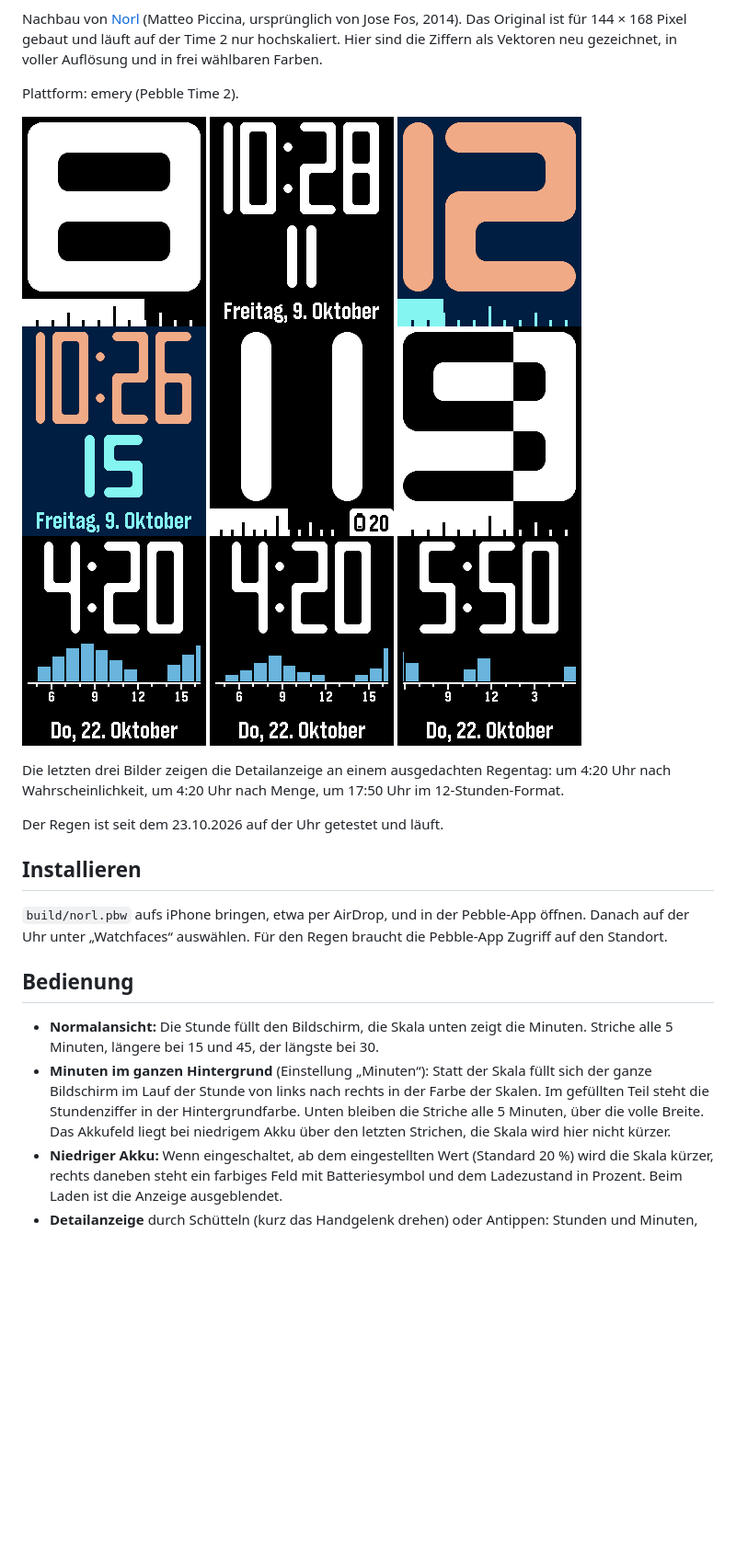
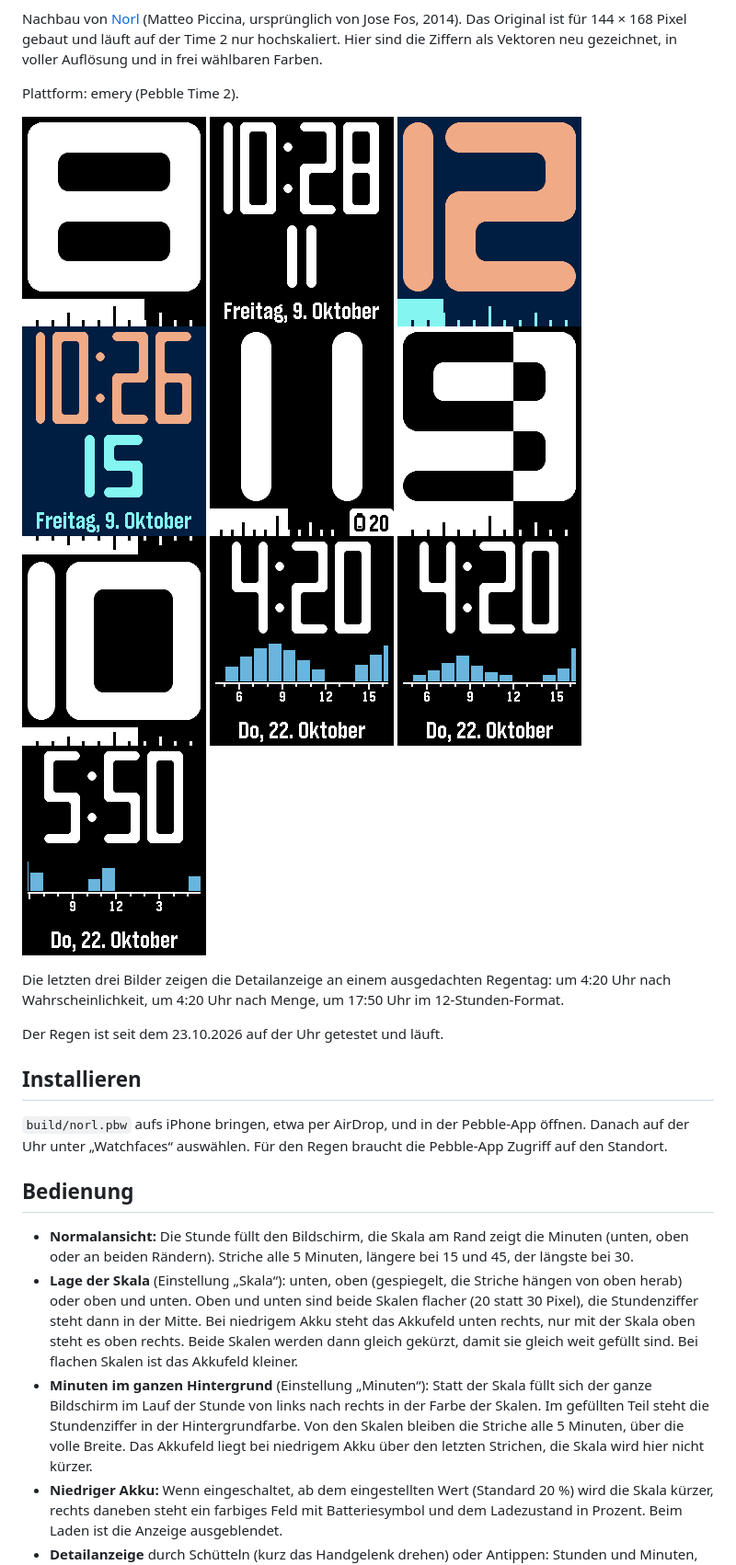
Before and after one commit to T-o-n-i/pebble-norl-T2, a Markdown page: README.md, the part around one of its changes. Shown at 92% size. GitHub-like rendering; pictures changed too: screenshots/skala-oben-unten.png (added); blank space fills up the shorter version.

```diff
--- a/README.md
+++ b/README.md
@@ -6,7 +6,7 @@ Nachbau von [Norl](https://apps.repebble.com/norl_545cbf8d8d7292ab7a000044) (Mat
 
 Plattform: emery (Pebble Time 2).
 
-![Watchface](screenshots/face.png) ![Detailanzeige](screenshots/detail.png) ![Mit eigenen Farben](screenshots/farben.png) ![Detailanzeige mit eigenen Farben](screenshots/farben-detail.png) ![Bei niedrigem Akku](screenshots/akku.png) ![Minuten im ganzen Hintergrund](screenshots/hintergrund.png) ![Regenwahrscheinlichkeit](screenshots/regen.png) ![Regenmenge](screenshots/regen-menge.png) ![Regen im 12-Stunden-Format](screenshots/regen-12h.png)
+![Watchface](screenshots/face.png) ![Detailanzeige](screenshots/detail.png) ![Mit eigenen Farben](screenshots/farben.png) ![Detailanzeige mit eigenen Farben](screenshots/farben-detail.png) ![Bei niedrigem Akku](screenshots/akku.png) ![Minuten im ganzen Hintergrund](screenshots/hintergrund.png) ![Skala oben und unten](screenshots/skala-oben-unten.png) ![Regenwahrscheinlichkeit](screenshots/regen.png) ![Regenmenge](screenshots/regen-menge.png) ![Regen im 12-Stunden-Format](screenshots/regen-12h.png)
 
 Die letzten drei Bilder zeigen die Detailanzeige an einem ausgedachten Regentag: um 4:20 Uhr nach Wahrscheinlichkeit, um 4:20 Uhr nach Menge, um 17:50 Uhr im 12-Stunden-Format.
 
@@ -18,8 +18,9 @@ Der Regen ist seit dem 23.10.2026 auf der Uhr getestet und läuft.
 
 ## Bedienung
 
-* **Normalansicht:** Die Stunde füllt den Bildschirm, die Skala unten zeigt die Minuten. Striche alle 5 Minuten, längere bei 15 und 45, der längste bei 30.
-* **Minuten im ganzen Hintergrund** (Einstellung „Minuten“): Statt der Skala füllt sich der ganze Bildschirm im Lauf der Stunde von links nach rechts in der Farbe der Skalen. Im gefüllten Teil steht die Stundenziffer in der Hintergrundfarbe. Unten bleiben die Striche alle 5 Minuten, über die volle Breite. Das Akkufeld liegt bei niedrigem Akku über den letzten Strichen, die Skala wird hier nicht kürzer.
+* **Normalansicht:** Die Stunde füllt den Bildschirm, die Skala am Rand zeigt die Minuten (unten, oben oder an beiden Rändern). Striche alle 5 Minuten, längere bei 15 und 45, der längste bei 30.
+* **Lage der Skala** (Einstellung „Skala“): unten, oben (gespiegelt, die Striche hängen von oben herab) oder oben und unten. Oben und unten sind beide Skalen flacher (20 statt 30 Pixel), die Stundenziffer steht dann in der Mitte. Bei niedrigem Akku steht das Akkufeld unten rechts, nur mit der Skala oben steht es oben rechts. Beide Skalen werden dann gleich gekürzt, damit sie gleich weit gefüllt sind. Bei flachen Skalen ist das Akkufeld kleiner.
+* **Minuten im ganzen Hintergrund** (Einstellung „Minuten“): Statt der Skala füllt sich der ganze Bildschirm im Lauf der Stunde von links nach rechts in der Farbe der Skalen. Im gefüllten Teil steht die Stundenziffer in der Hintergrundfarbe. Von den Skalen bleiben die Striche alle 5 Minuten, über die volle Breite. Das Akkufeld liegt bei niedrigem Akku über den letzten Strichen, die Skala wird hier nicht kürzer.
 * **Niedriger Akku:** Wenn eingeschaltet, ab dem eingestellten Wert (Standard 20 %) wird die Skala kürzer, rechts daneben steht ein farbiges Feld mit Batteriesymbol und dem Ladezustand in Prozent. Beim Laden ist die Anzeige ausgeblendet.
 * **Detailanzeige** durch Schütteln (kurz das Handgelenk drehen) oder Antippen: Stunden und Minuten, darunter die Sekunden oder der Regen, unten Wochentag und Datum. Nach der eingestellten Zeit geht es zurück, nochmal schütteln schließt sofort.
 * **Regen in der Detailanzeige:** Ein Balken für jede der nächsten 12 Stunden, die volle Breite sind 12 Stunden. Der linke Rand ist jetzt. Darunter steht eine Skala mit einem Strich zu jeder vollen Stunde, alle 3 Stunden länger und mit der Uhrzeit (0, 3, 6 … 21 bzw. 12, 3, 6, 9). Die Balken wandern mit der Zeit nach links, etwa alle 4 Minuten um einen Pixel: Links schrumpft die laufende Stunde, rechts wächst die nächste herein. Je nach Einstellung zeigt die Höhe die Regenwahrscheinlichkeit (ganz oben = 100 %) oder die Regenmenge (1 mm pro Stunde = halbe Höhe, ab 4 mm ganz oben). Unter der Schwelle gibt es keinen Balken. Sind die Daten älter als 3 Stunden, etwa weil das Handy lange weg war, kommen wieder die Sekunden.
```
Also changed, not shown: other parts of README.md (+2 -1 lines), 4 other files.
